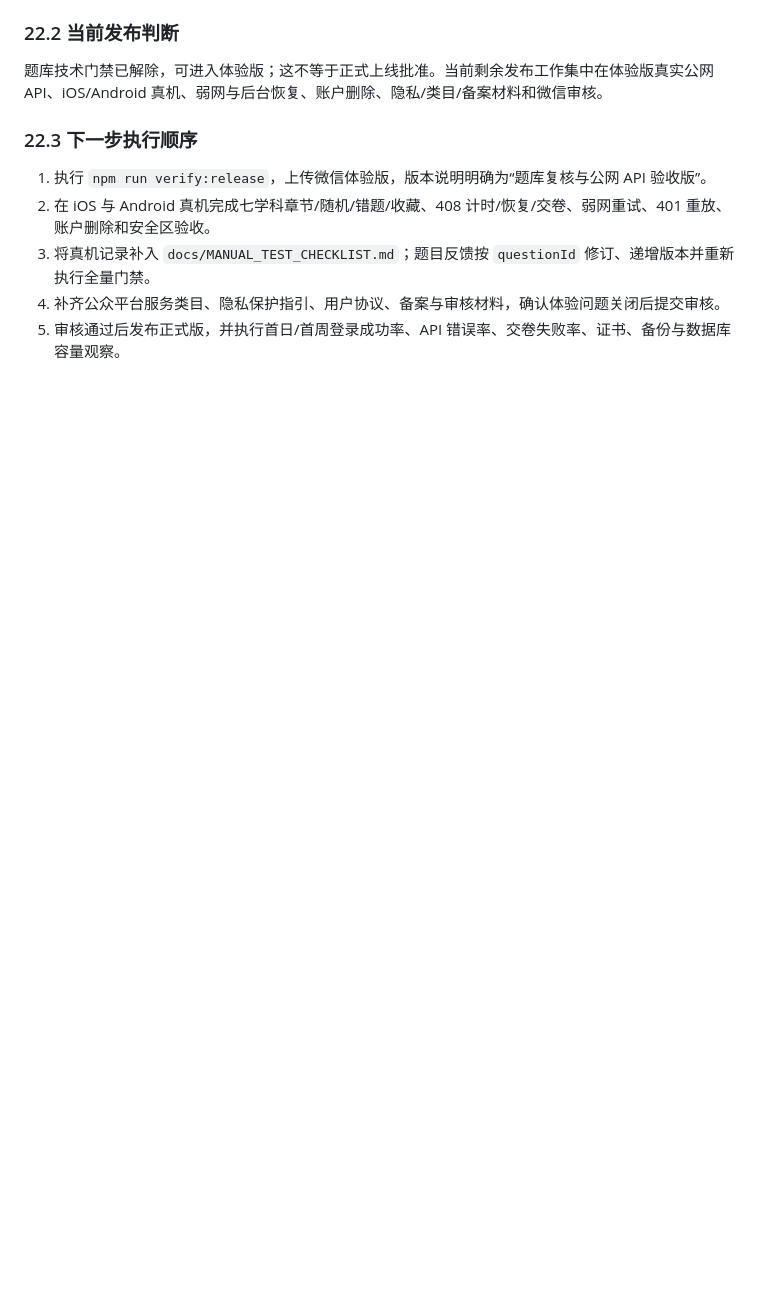
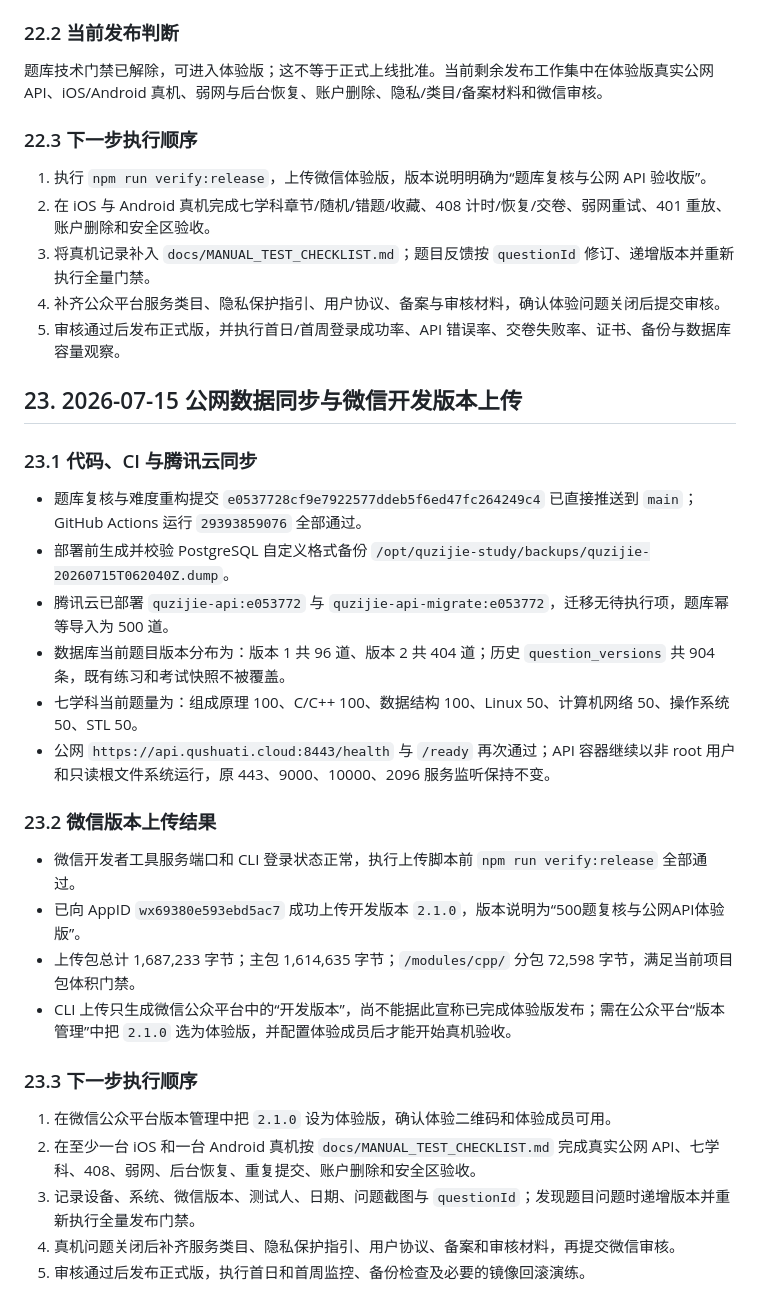
Before and after one commit to mrmi9/quzijie-study, a Markdown page: docs/PRODUCTION_DEPLOYMENT_ROADMAP.md, the part around the change. GitHub-like rendering; blank space fills up the shorter version.

Commit message:
docs: 记录2.1.0开发版本上传

```diff
--- a/docs/PRODUCTION_DEPLOYMENT_ROADMAP.md
+++ b/docs/PRODUCTION_DEPLOYMENT_ROADMAP.md
@@ -633,3 +633,29 @@ GitHub Actions 至少执行：
 3. 将真机记录补入 `docs/MANUAL_TEST_CHECKLIST.md`；题目反馈按 `questionId` 修订、递增版本并重新执行全量门禁。
 4. 补齐公众平台服务类目、隐私保护指引、用户协议、备案与审核材料，确认体验问题关闭后提交审核。
 5. 审核通过后发布正式版，并执行首日/首周登录成功率、API 错误率、交卷失败率、证书、备份与数据库容量观察。
+
+## 23. 2026-07-15 公网数据同步与微信开发版本上传
+
+### 23.1 代码、CI 与腾讯云同步
+
+- 题库复核与难度重构提交 `e0537728cf9e7922577ddeb5f6ed47fc264249c4` 已直接推送到 `main`；GitHub Actions 运行 `29393859076` 全部通过。
+- 部署前生成并校验 PostgreSQL 自定义格式备份 `/opt/quzijie-study/backups/quzijie-20260715T062040Z.dump`。
+- 腾讯云已部署 `quzijie-api:e053772` 与 `quzijie-api-migrate:e053772`，迁移无待执行项，题库幂等导入为 500 道。
+- 数据库当前题目版本分布为：版本 1 共 96 道、版本 2 共 404 道；历史 `question_versions` 共 904 条，既有练习和考试快照不被覆盖。
+- 七学科当前题量为：组成原理 100、C/C++ 100、数据结构 100、Linux 50、计算机网络 50、操作系统 50、STL 50。
+- 公网 `https://api.qushuati.cloud:8443/health` 与 `/ready` 再次通过；API 容器继续以非 root 用户和只读根文件系统运行，原 443、9000、10000、2096 服务监听保持不变。
+
+### 23.2 微信版本上传结果
+
+- 微信开发者工具服务端口和 CLI 登录状态正常，执行上传脚本前 `npm run verify:release` 全部通过。
+- 已向 AppID `wx69380e593ebd5ac7` 成功上传开发版本 `2.1.0`，版本说明为“500题复核与公网API体验版”。
+- 上传包总计 1,687,233 字节；主包 1,614,635 字节；`/modules/cpp/` 分包 72,598 字节，满足当前项目包体积门禁。
+- CLI 上传只生成微信公众平台中的“开发版本”，尚不能据此宣称已完成体验版发布；需在公众平台“版本管理”中把 `2.1.0` 选为体验版，并配置体验成员后才能开始真机验收。
+
+### 23.3 下一步执行顺序
+
+1. 在微信公众平台版本管理中把 `2.1.0` 设为体验版，确认体验二维码和体验成员可用。
+2. 在至少一台 iOS 和一台 Android 真机按 `docs/MANUAL_TEST_CHECKLIST.md` 完成真实公网 API、七学科、408、弱网、后台恢复、重复提交、账户删除和安全区验收。
+3. 记录设备、系统、微信版本、测试人、日期、问题截图与 `questionId`；发现题目问题时递增版本并重新执行全量发布门禁。
+4. 真机问题关闭后补齐服务类目、隐私保护指引、用户协议、备案和审核材料，再提交微信审核。
+5. 审核通过后发布正式版，执行首日和首周监控、备份检查及必要的镜像回滚演练。
```
Also changed, not shown: content/QUESTION_BANK_AUDIT_2026-07-15.md (+1 -1 lines), docs/MANUAL_TEST_CHECKLIST.md (+11 -0 lines).
